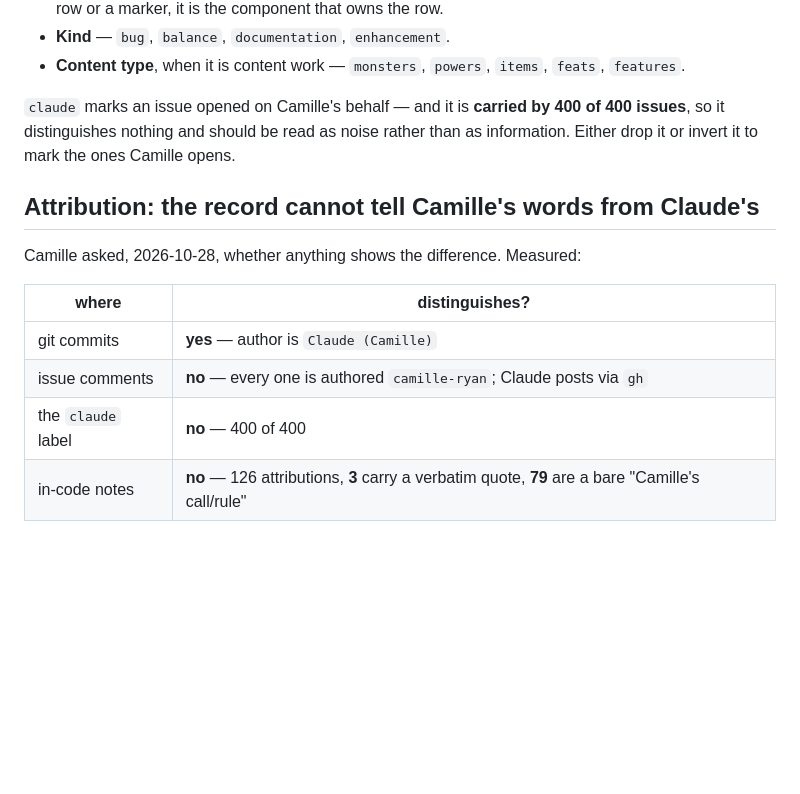
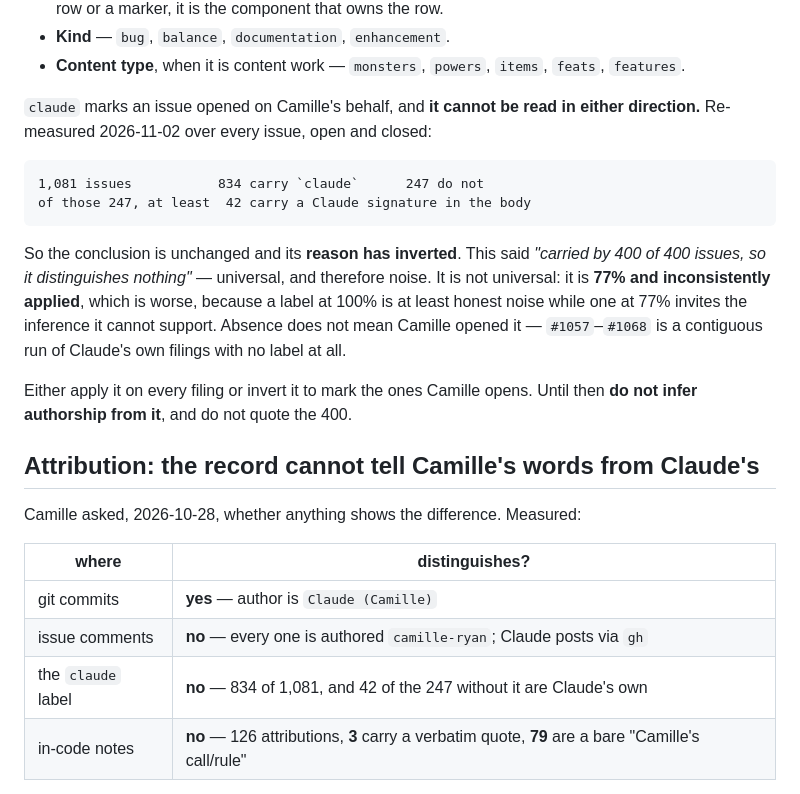
Before and after one commit to camille-ryan/combat_engine, a Markdown page: CLAUDE.md, the part around the change. Drawn GitHub-style; blank space fills up the shorter version.

Commit message:
The claude label is 834 of 1,081, not 400 of 400, and that is worse
CLAUDE.md said the label is "carried by 400 of 400 issues, so it
distinguishes nothing and should be read as noise". Re-measured over every
issue, open and closed:

  1,081 issues           834 carry `claude`      247 do not
  of those 247, at least  42 carry a Claude signature in the body

So the conclusion survives and its REASON has inverted. The label is not
universal, it is 77% and inconsistently applied -- which is worse than
universal, because a label at 100% is honest noise while one at 77%
invites an inference it cannot support. Absence does NOT mean Camille
opened it: #1057-#1068 is a contiguous run of Claude's own filings
carrying no label at all.

The attribution table's row is corrected with the same figures, and the
instruction now says not to infer authorship from the label in either
direction, and not to quote the 400.

Found while labelling #984 and #1065 `question` -- #1065 came back with no
`claude` label after the edit, which looked like the edit having dropped
it. It had not; the issue never had one.

````diff
--- a/CLAUDE.md
+++ b/CLAUDE.md
@@ -111,10 +111,25 @@ Three orthogonal axes. Pick one from each that applies.
 * **Content type**, when it is content work — `monsters`, `powers`,
   `items`, `feats`, `features`.
 
-`claude` marks an issue opened on Camille's behalf — and it is **carried by
-400 of 400 issues**, so it distinguishes nothing and should be read as noise
-rather than as information. Either drop it or invert it to mark the ones
-Camille opens.
+`claude` marks an issue opened on Camille's behalf, and **it cannot be read
+in either direction.** Re-measured 2026-11-02 over every issue, open and
+closed:
+
+```
+1,081 issues           834 carry `claude`      247 do not
+of those 247, at least  42 carry a Claude signature in the body
+```
+
+So the conclusion is unchanged and its **reason has inverted**. This said
+*"carried by 400 of 400 issues, so it distinguishes nothing"* — universal,
+and therefore noise. It is not universal: it is **77% and inconsistently
+applied**, which is worse, because a label at 100% is at least honest noise
+while one at 77% invites the inference it cannot support. Absence does not
+mean Camille opened it — `#1057`–`#1068` is a contiguous run of Claude's own
+filings with no label at all.
+
+Either apply it on every filing or invert it to mark the ones Camille opens.
+Until then **do not infer authorship from it**, and do not quote the 400.
 
 ## Attribution: the record cannot tell Camille's words from Claude's
 
@@ -124,7 +139,7 @@ Camille asked, 2026-10-28, whether anything shows the difference. Measured:
 |---|---|
 | git commits | **yes** — author is `Claude (Camille)` |
 | issue comments | **no** — every one is authored `camille-ryan`; Claude posts via `gh` |
-| the `claude` label | **no** — 400 of 400 |
+| the `claude` label | **no** — 834 of 1,081, and 42 of the 247 without it are Claude's own |
 | in-code notes | **no** — 126 attributions, **3** carry a verbatim quote, **79** are a bare "Camille's call/rule" |
 
 So **git history is the only audit trail**, and every *"Camille's call"* in
````
